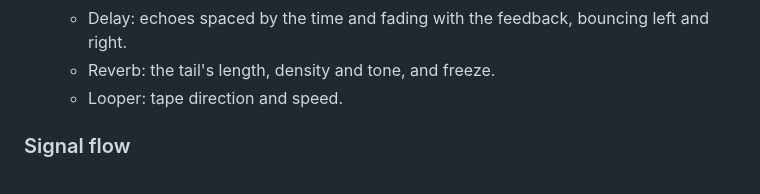
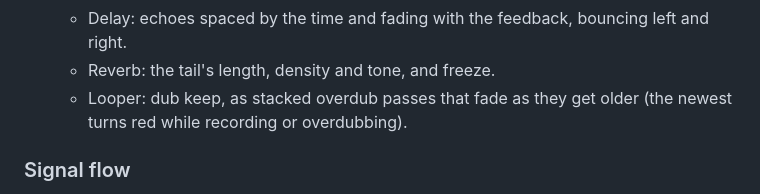
Before and after one commit to briskcat/prismatic, a Markdown page: README.md, the part around one of its changes. Drawn GitHub-style.

```diff
--- a/README.md
+++ b/README.md
@@ -76,7 +76,8 @@ Serif with DM Mono caps, outlined pills.
   - Delay: echoes spaced by the time and fading with the feedback, bouncing
     left and right.
   - Reverb: the tail's length, density and tone, and freeze.
-  - Looper: tape direction and speed.
+  - Looper: dub keep, as stacked overdub passes that fade as they get older
+    (the newest turns red while recording or overdubbing).
 
 ### Signal flow
 
```
Also changed, not shown: other parts of README.md (+12 -10 lines), screenshot-cream.png, screenshot.png, 6 other files.
